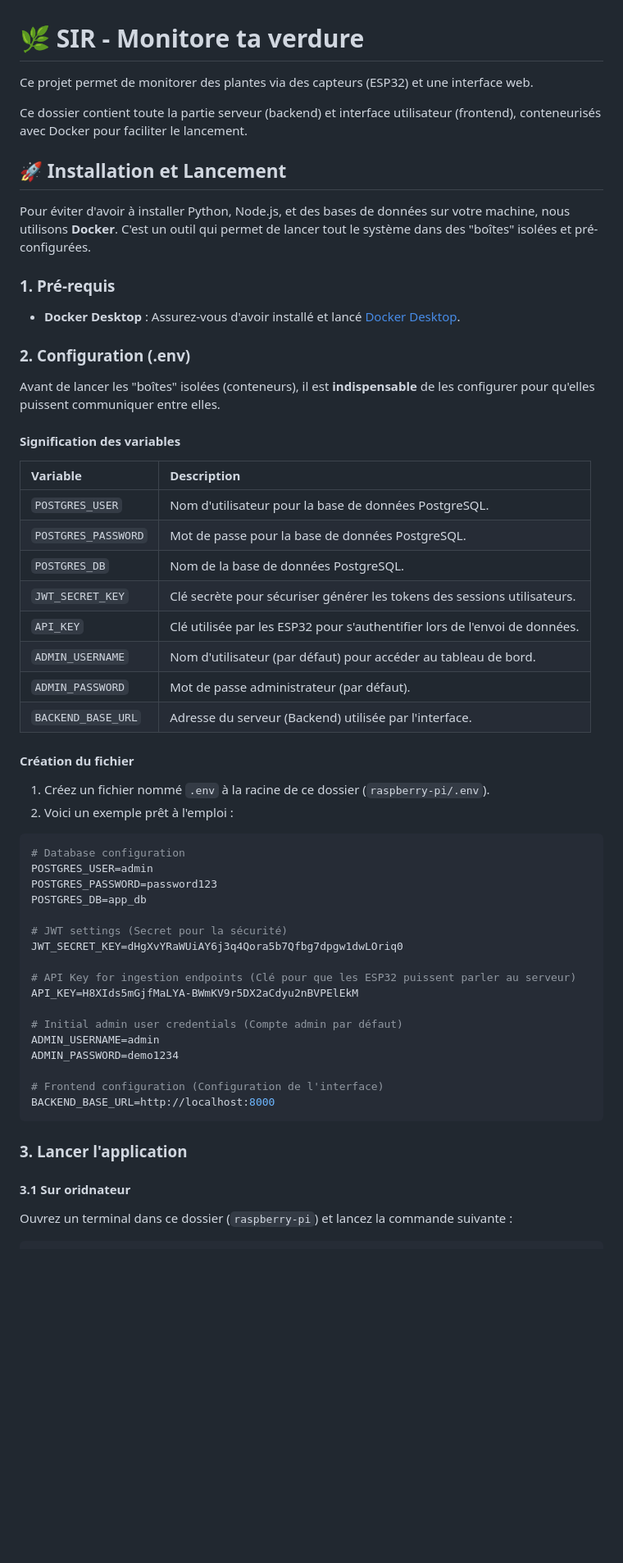
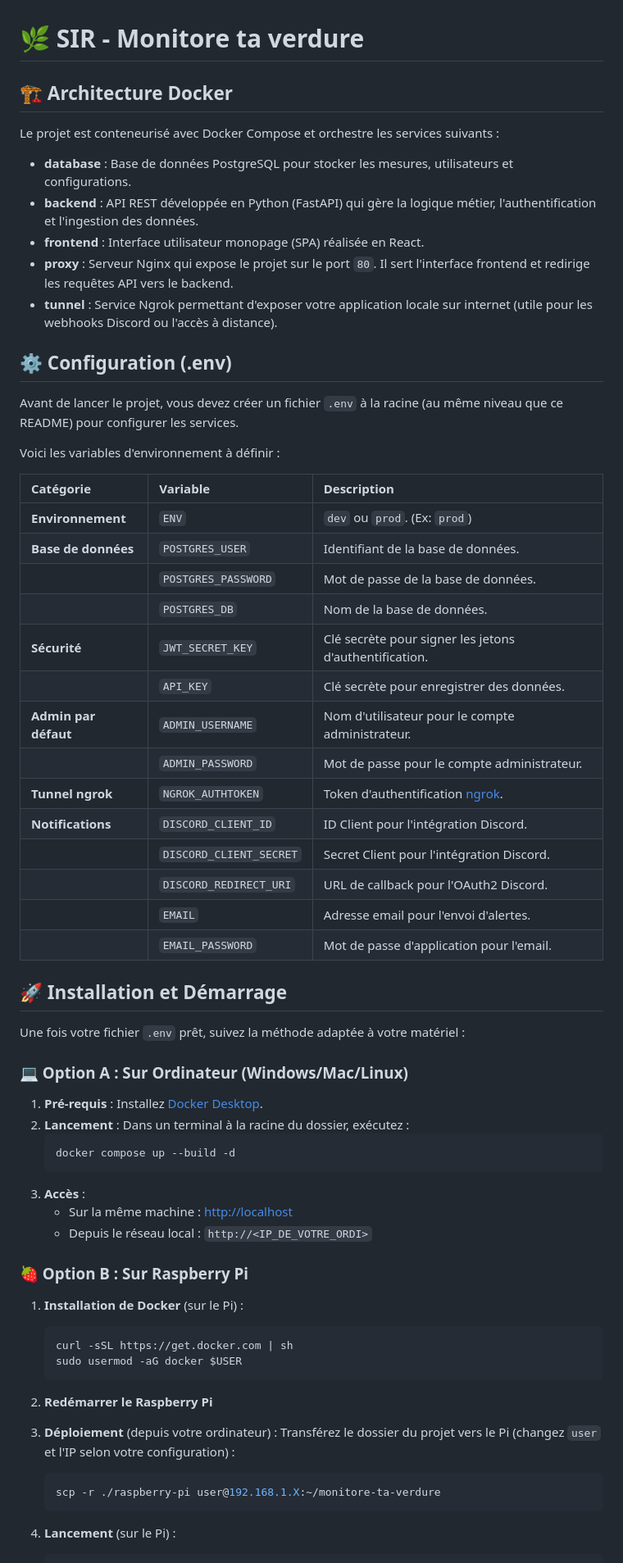
Before and after one commit to qingfengxulai68/SIR_Monitore_ta_verdure, a Markdown page: raspberry-pi/README.md, the part around one of its changes. Shown at 82% size. GitHub-like rendering; blank space fills up the shorter version.

````diff
--- a/raspberry-pi/README.md
+++ b/raspberry-pi/README.md
@@ -1,60 +1,70 @@
 # 🌿 SIR - Monitore ta verdure
 
-Ce projet permet de monitorer des plantes via des capteurs (ESP32) et une interface web.
+## 🏗️ Architecture Docker
 
-Ce dossier contient toute la partie serveur (backend) et interface utilisateur (frontend), conteneurisés avec Docker pour faciliter le lancement.
+Le projet est conteneurisé avec Docker Compose et orchestre les services suivants :
 
-## 🚀 Installation et Lancement
+- **database** : Base de données PostgreSQL pour stocker les mesures, utilisateurs et configurations.
+- **backend** : API REST développée en Python (FastAPI) qui gère la logique métier, l'authentification et l'ingestion des données.
+- **frontend** : Interface utilisateur monopage (SPA) réalisée en React.
+- **proxy** : Serveur Nginx qui expose le projet sur le port `80`. Il sert l'interface frontend et redirige les requêtes API vers le backend.
+- **tunnel** : Service Ngrok permettant d'exposer votre application locale sur internet (utile pour les webhooks Discord ou l'accès à distance).
 
-Pour éviter d'avoir à installer Python, Node.js, et des bases de données sur votre machine, nous utilisons **Docker**. C'est un outil qui permet de lancer tout le système dans des "boîtes" isolées et pré-configurées.
+## ⚙️ Configuration (.env)
 
-### 1. Pré-requis
+Avant de lancer le projet, vous devez créer un fichier `.env` à la racine (au même niveau que ce README) pour configurer les services.
 
-- **Docker Desktop** : Assurez-vous d'avoir installé et lancé [Docker Desktop](https://www.docker.com/products/docker-desktop/).
+Voici les variables d'environnement à définir :
 
-### 2. Configuration (.env)
+| Catégorie            | Variable                | Description                                                                               |
+| :------------------- | :---------------------- | :---------------------------------------------------------------------------------------- |
+| **Environnement**    | `ENV`                   | `dev` ou `prod`. (Ex: `prod`)                                                             |
+| **Base de données**  | `POSTGRES_USER`         | Identifiant de la base de données.                                                        |
+|                      | `POSTGRES_PASSWORD`     | Mot de passe de la base de données.                                                       |
+|                      | `POSTGRES_DB`           | Nom de la base de données.                                                                |
+| **Sécurité**         | `JWT_SECRET_KEY`        | Clé secrète pour signer les jetons d'authentification.                                    |
+|                      | `API_KEY`               | Clé secrète pour enregistrer des données.                                                 |
+| **Admin par défaut** | `ADMIN_USERNAME`        | Nom d'utilisateur pour le compte administrateur.                                          |
+|                      | `ADMIN_PASSWORD`        | Mot de passe pour le compte administrateur.                                               |
+| **Tunnel ngrok**     | `NGROK_AUTHTOKEN`       | Token d'authentification [ngrok](https://dashboard.ngrok.com/get-started/your-authtoken). |
+| **Notifications**    | `DISCORD_CLIENT_ID`     | ID Client pour l'intégration Discord.                                                     |
+|                      | `DISCORD_CLIENT_SECRET` | Secret Client pour l'intégration Discord.                                                 |
+|                      | `DISCORD_REDIRECT_URI`  | URL de callback pour l'OAuth2 Discord.                                                    |
+|                      | `EMAIL`                 | Adresse email pour l'envoi d'alertes.                                                     |
+|                      | `EMAIL_PASSWORD`        | Mot de passe d'application pour l'email.                                                  |
 
-Avant de lancer les "boîtes" isolées (conteneurs), il est **indispensable** de les configurer pour qu'elles puissent communiquer entre elles.
+## 🚀 Installation et Démarrage
 
-#### Signification des variables
+Une fois votre fichier `.env` prêt, suivez la méthode adaptée à votre matériel :
 
-| Variable            | Description                                                                |
-| :------------------ | :------------------------------------------------------------------------- |
-| `POSTGRES_USER`     | Nom d'utilisateur pour la base de données PostgreSQL.                      |
-| `POSTGRES_PASSWORD` | Mot de passe pour la base de données PostgreSQL.                           |
-| `POSTGRES_DB`       | Nom de la base de données PostgreSQL.                                      |
-| `JWT_SECRET_KEY`    | Clé secrète pour sécuriser générer les tokens des sessions utilisateurs.   |
-| `API_KEY`           | Clé utilisée par les ESP32 pour s'authentifier lors de l'envoi de données. |
-| `ADMIN_USERNAME`    | Nom d'utilisateur (par défaut) pour accéder au tableau de bord.            |
-| `ADMIN_PASSWORD`    | Mot de passe administrateur (par défaut).                                  |
-| `BACKEND_BASE_URL`  | Adresse du serveur (Backend) utilisée par l'interface.                     |
+### 💻 Option A : Sur Ordinateur (Windows/Mac/Linux)
 
-#### Création du fichier
+1. **Pré-requis** : Installez [Docker Desktop](https://www.docker.com/products/docker-desktop/).
+2. **Lancement** : Dans un terminal à la racine du dossier, exécutez :
+   ```bash
+   docker compose up --build -d
+   ```
+3. **Accès** :
+   - Sur la même machine : [http://localhost](http://localhost)
+   - Depuis le réseau local : `http://<IP_DE_VOTRE_ORDI>`
 
-1. Créez un fichier nommé `.env` à la racine de ce dossier (`raspberry-pi/.env`).
-2. Voici un exemple prêt à l'emploi :
+### 🍓 Option B : Sur Raspberry Pi
 
-```env
-# Database configuration
-POSTGRES_USER=admin
-POSTGRES_PASSWORD=password123
-POSTGRES_DB=app_db
+1. **Installation de Docker** (sur le Pi) :
 
-# JWT settings (Secret pour la sécurité)
-JWT_SECRET_KEY=dHgXvYRaWUiAY6j3q4Qora5b7Qfbg7dpgw1dwLOriq0
+   ```bash
+   curl -sSL https://get.docker.com | sh
+   sudo usermod -aG docker $USER
+   ```
 
-# API Key for ingestion endpoints (Clé pour que les ESP32 puissent parler au serveur)
-API_KEY=H8XIds5mGjfMaLYA-BWmKV9r5DX2aCdyu2nBVPElEkM
+2. **Redémarrer le Raspberry Pi**
 
-# Initial admin user credentials (Compte admin par défaut)
-ADMIN_USERNAME=admin
-ADMIN_PASSWORD=demo1234
+3. **Déploiement** (depuis votre ordinateur) :
+   Transférez le dossier du projet vers le Pi (changez `user` et l'IP selon votre configuration) :
 
-# Frontend configuration (Configuration de l'interface)
-BACKEND_BASE_URL=http://localhost:8000
-```
+   ```bash
+   scp -r ./raspberry-pi user@192.168.1.X:~/monitore-ta-verdure
+   ```
 
-### 3. Lancer l'application
-#### 3.1 Sur oridnateur
-Ouvrez un terminal dans ce dossier (`raspberry-pi`) et lancez la commande suivante :
+4. **Lancement** (sur le Pi) :
 
````
Also changed, not shown: other parts of raspberry-pi/README.md (+14 -57 lines), raspberry-pi/backend/README.md (deleted, +0 -93 lines), raspberry-pi/frontend/README.md (deleted, +0 -75 lines).
